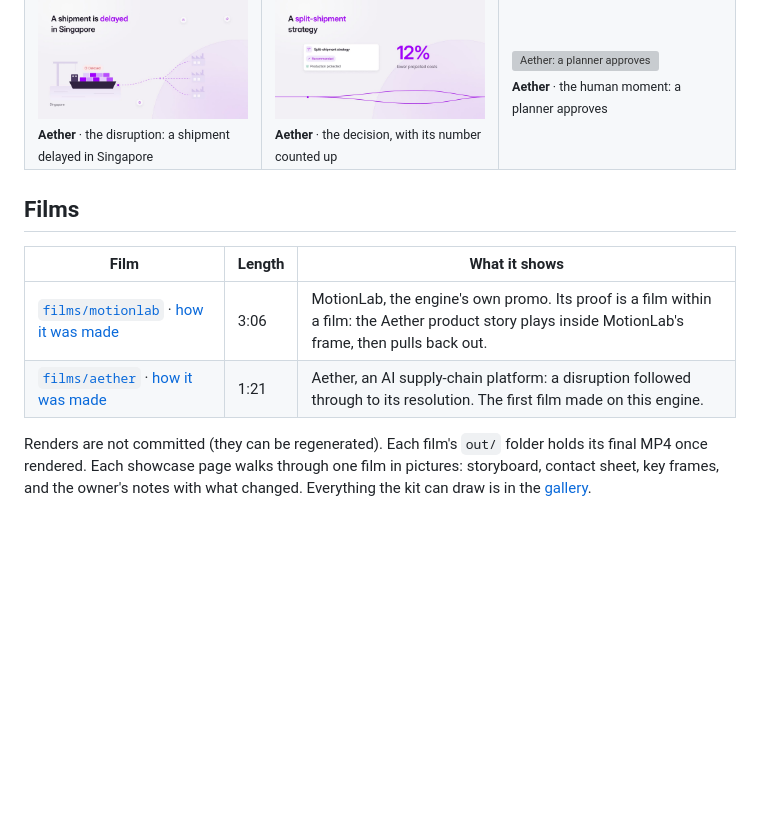
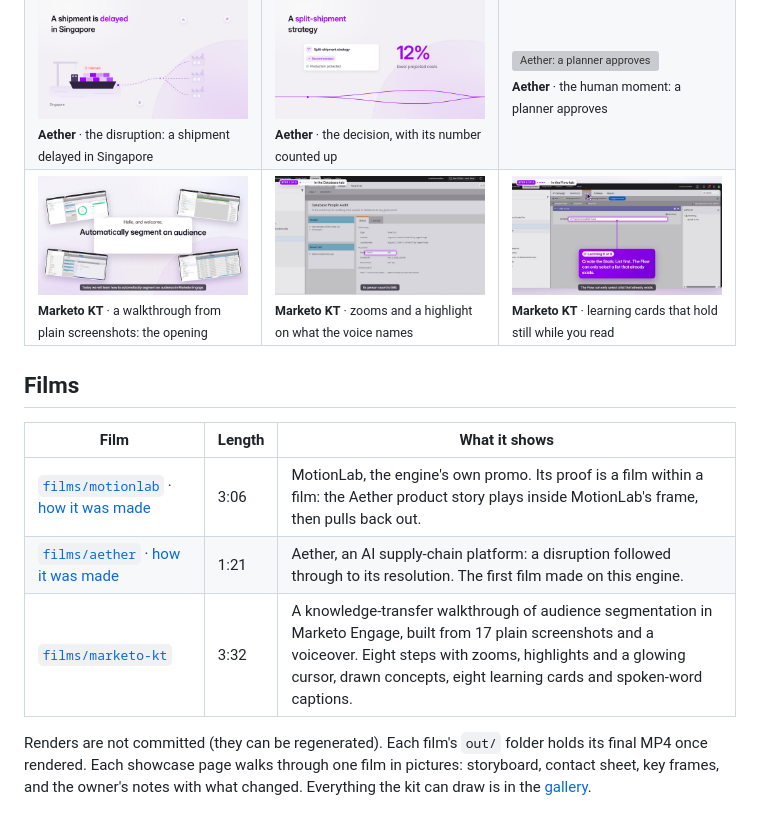
Before and after one commit to Medieval-DevLab/MotionLab---Video-Gen-Engine-, a Markdown page: README.md, the part around the change. Drawn GitHub-style; pictures changed too: docs/media/marketo-learning.jpg (added), docs/media/marketo-opening.jpg (added), docs/media/marketo-zoom.jpg (added); blank space fills up the shorter version; grey boxes are pictures that could not be loaded.

Commit message:
README: the Marketo KT walkthrough, with three stills and a films-table row
Co-Authored-By: Claude Opus 5.5 <noreply@anthropic.com>

```diff
--- a/README.md
+++ b/README.md
@@ -22,6 +22,11 @@ The engine runs on one laptop. It uses free assets only and no speech models; th
 <td><img src="docs/media/aether-result.jpg" alt="Aether: the recommended strategy and its result"><br><sub><b>Aether</b> · the decision, with its number counted up</sub></td>
 <td><img src="docs/media/aether-planner.jpg" alt="Aether: a planner approves"><br><sub><b>Aether</b> · the human moment: a planner approves</sub></td>
 </tr>
+<tr>
+<td><img src="docs/media/marketo-opening.jpg" alt="Marketo KT: the real screens fan in around the title"><br><sub><b>Marketo KT</b> · a walkthrough from plain screenshots: the opening</sub></td>
+<td><img src="docs/media/marketo-zoom.jpg" alt="Marketo KT: the camera zooms to the person count"><br><sub><b>Marketo KT</b> · zooms and a highlight on what the voice names</sub></td>
+<td><img src="docs/media/marketo-learning.jpg" alt="Marketo KT: a learning card anchored to the field"><br><sub><b>Marketo KT</b> · learning cards that hold still while you read</sub></td>
+</tr>
 </table>
 
 ## Films
@@ -30,6 +35,7 @@ The engine runs on one laptop. It uses free assets only and no speech models; th
 |---|---|---|
 | [`films/motionlab`](films/motionlab/FILM.md) · [how it was made](films/motionlab/SHOWCASE.md) | 3:06 | MotionLab, the engine's own promo. Its proof is a film within a film: the Aether product story plays inside MotionLab's frame, then pulls back out. |
 | [`films/aether`](films/aether/FILM.md) · [how it was made](films/aether/SHOWCASE.md) | 1:21 | Aether, an AI supply-chain platform: a disruption followed through to its resolution. The first film made on this engine. |
+| [`films/marketo-kt`](films/marketo-kt/FILM.md) | 3:32 | A knowledge-transfer walkthrough of audience segmentation in Marketo Engage, built from 17 plain screenshots and a voiceover. Eight steps with zooms, highlights and a glowing cursor, drawn concepts, eight learning cards and spoken-word captions. |
 
 Renders are not committed (they can be regenerated). Each film's `out/` folder holds its final MP4 once rendered.
 Each showcase page walks through one film in pictures: storyboard, contact sheet, key frames, and the owner's notes
```
